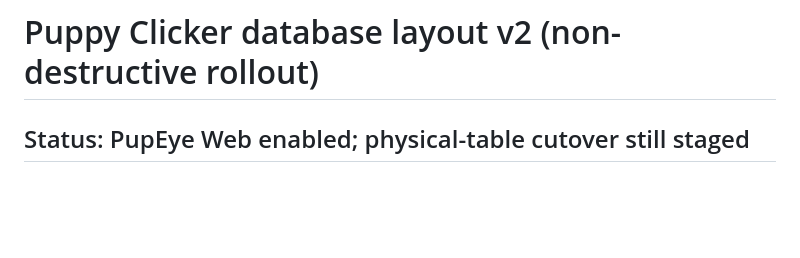
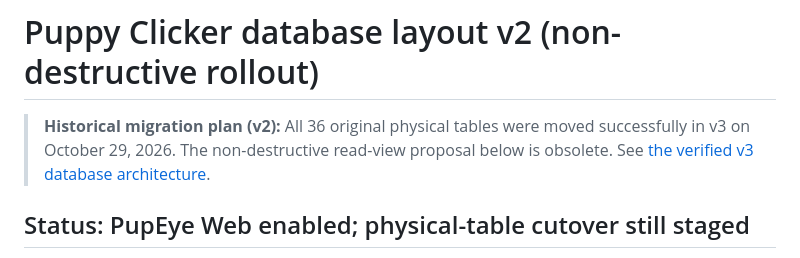
Before and after one commit to markhitchk/Puppy-Clicker, a Markdown page: docs/database-layout-v2.md, the part around the change. GitHub-like rendering; blank space fills up the shorter version.

Commit message:
docs: supersede v2 plan with completed physical v3 migration

```diff
--- a/docs/database-layout-v2.md
+++ b/docs/database-layout-v2.md
@@ -1,4 +1,7 @@
 # Puppy Clicker database layout v2 (non-destructive rollout)
+
+> **Historical migration plan (v2):** All 36 original physical tables were moved successfully in v3 on October 29, 2026. The non-destructive read-view proposal below is obsolete. See [the verified v3 database architecture](database-layout-v3.md).
+
 
 ## Status: PupEye Web enabled; physical-table cutover still staged
 
```
